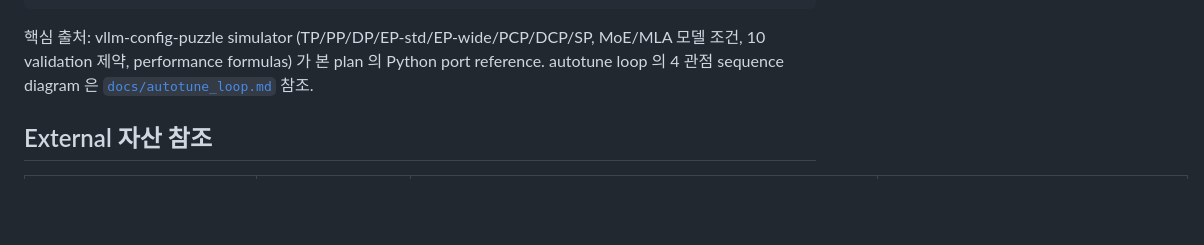
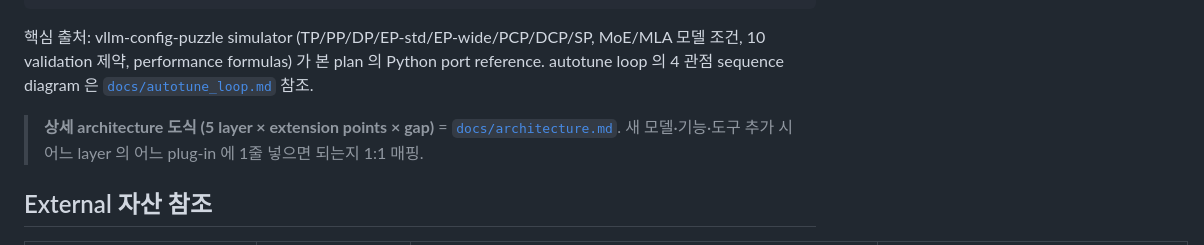
Before and after one commit to JinmooSeok-Dev/lmtune, a Markdown page: README.md, the part around the change. Drawn GitHub-style; blank space fills up the shorter version.

```diff
--- a/README.md
+++ b/README.md
@@ -197,6 +197,8 @@ SearchSpace YAML                       endpoint YAML (adapter 만 다름)
 
 핵심 출처: vllm-config-puzzle simulator (TP/PP/DP/EP-std/EP-wide/PCP/DCP/SP, MoE/MLA 모델 조건, 10 validation 제약, performance formulas) 가 본 plan 의 Python port reference. autotune loop 의 4 관점 sequence diagram 은 [`docs/autotune_loop.md`](docs/autotune_loop.md) 참조.
 
+> **상세 architecture 도식 (5 layer × extension points × gap)** = [`docs/architecture.md`](docs/architecture.md). 새 모델·기능·도구 추가 시 어느 layer 의 어느 plug-in 에 1줄 넣으면 되는지 1:1 매핑.
+
 ## External 자산 참조
 
 | 외부 repo | 정체 | 결합 패턴 | 본 프로젝트의 어디 |
```
Also changed, not shown: docs/architecture.md (added, +360 -0 lines).
